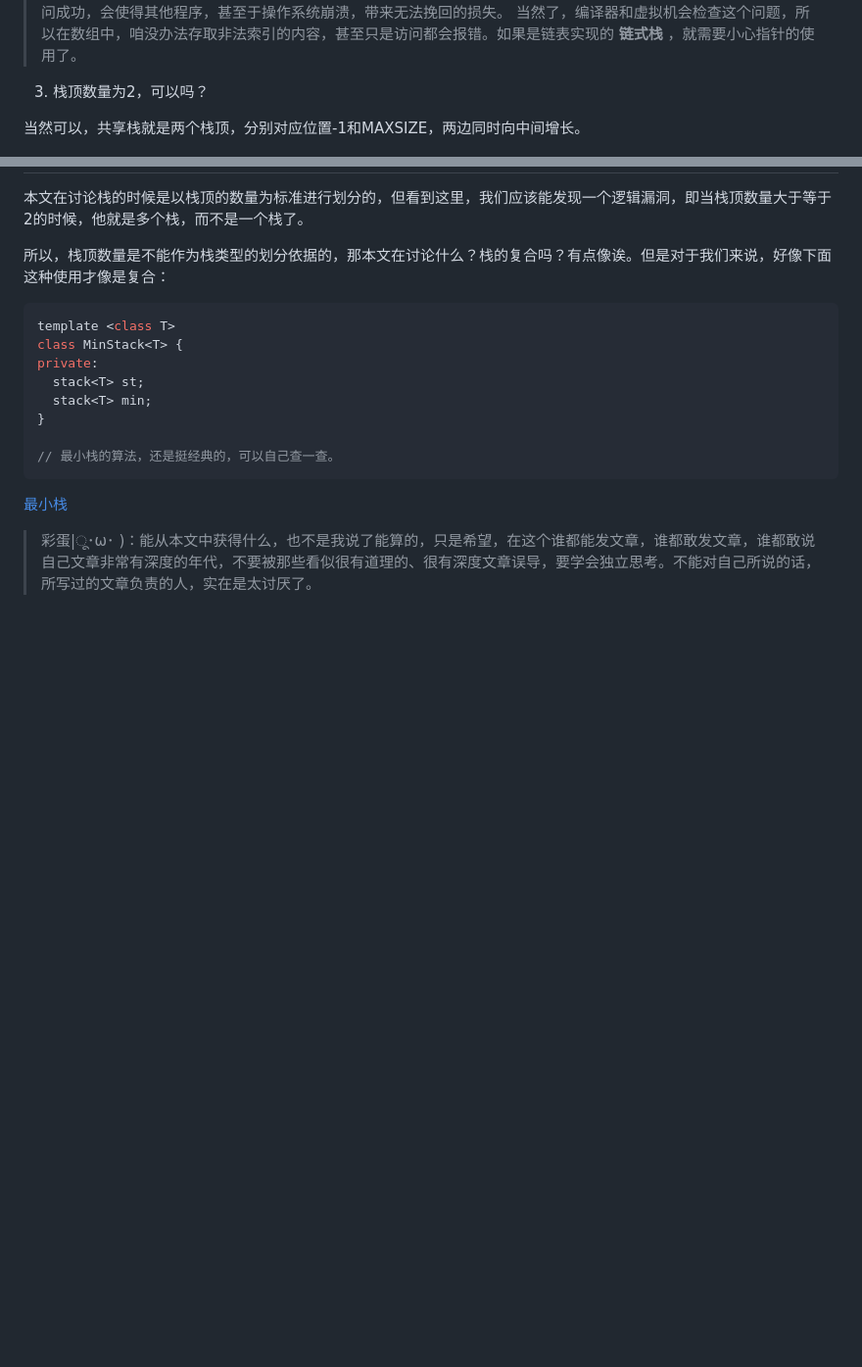
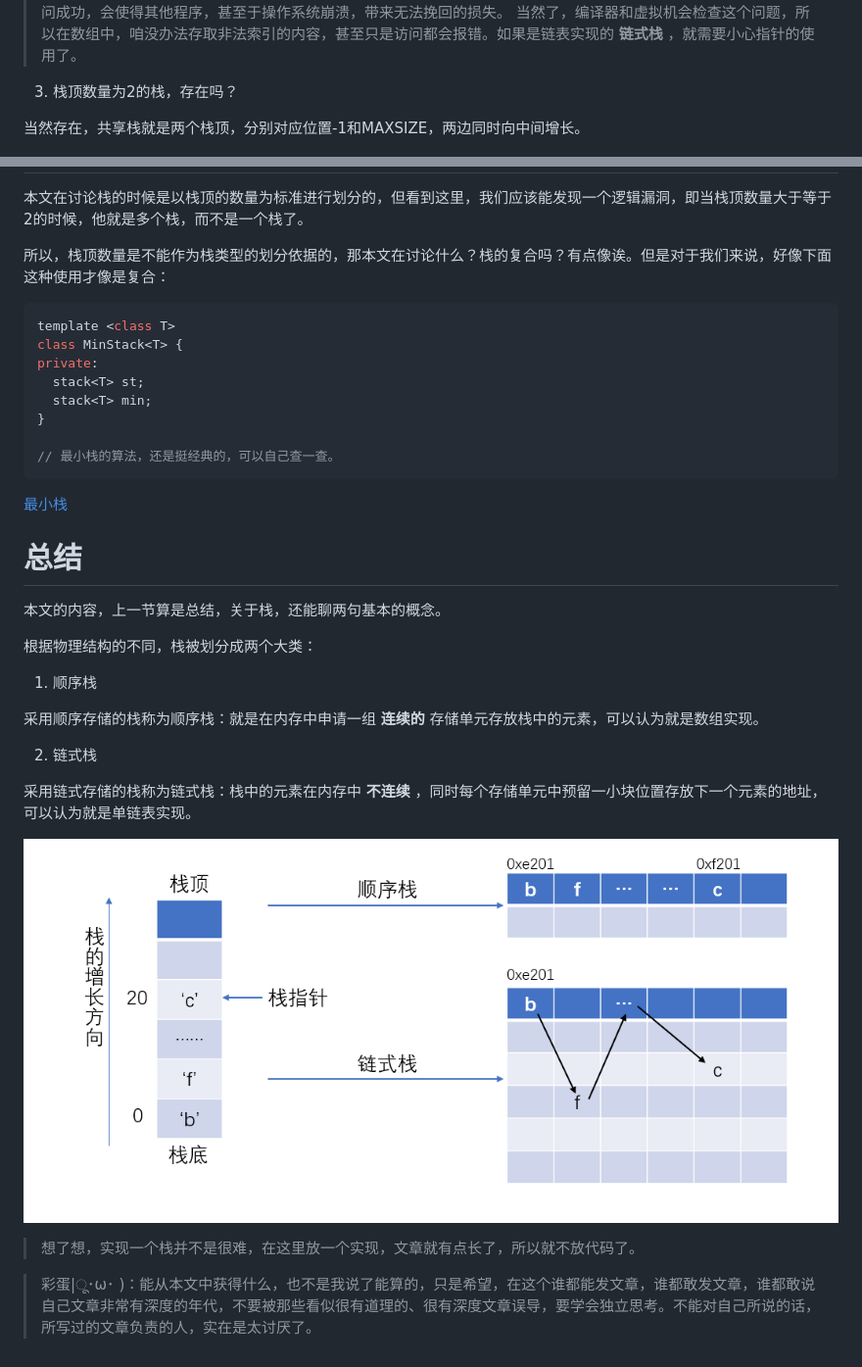
Before and after one commit to ai977313677/blog, a Markdown page: 数据结构碎碎念（二）.md, 2 parts joined by grey strips. Shown: that part at 98% size. GitHub-like rendering; pictures changed too: img/顺序栈和链式栈.png (added); blank space fills up the shorter version.

Commit message:
完善文章细节

```diff
--- a/数据结构碎碎念（二）.md
+++ b/数据结构碎碎念（二）.md
@@ -75,9 +75,9 @@ int x = stack[top];
 > 这里说-1索引，仅仅是表示数组第一个元素之前，不要试图访问、存取-1位置的值，这不仅仅是语言规定了该操作非法，同时，在内存中，-1对应的位置可能并没有初始化，访问该位置，可能会得到一个无效的值（如果真的访问成功，一般会是一个有符号的int型数值），可能这个位置已经被分给了其他的变量，或者程序，那么这时候访问成功，会使得其他程序，甚至于操作系统崩溃，带来无法挽回的损失。
 > 当然了，编译器和虚拟机会检查这个问题，所以在数组中，咱没办法存取非法索引的内容，甚至只是访问都会报错。如果是链表实现的 **链式栈** ，就需要小心指针的使用了。
 
-3. 栈顶数量为2，可以吗？
+3. 栈顶数量为2的栈，存在吗？
 
-当然可以，共享栈就是两个栈顶，分别对应位置-1和MAXSIZE，两边同时向中间增长。
+当然存在，共享栈就是两个栈顶，分别对应位置-1和MAXSIZE，两边同时向中间增长。
 
 ![数组-1和10索引](./img/数组-1和10索引.png)
 
@@ -119,4 +119,22 @@ private:
 
 [最小栈](https://leetcode.com/problems/min-stack/description/)
 
+# 总结
+
+本文的内容，上一节算是总结，关于栈，还能聊两句基本的概念。
+
+根据物理结构的不同，栈被划分成两个大类：
+
+1. 顺序栈
+
+采用顺序存储的栈称为顺序栈：就是在内存中申请一组 **连续的** 存储单元存放栈中的元素，可以认为就是数组实现。
+
+2. 链式栈
+
+采用链式存储的栈称为链式栈：栈中的元素在内存中 **不连续** ，同时每个存储单元中预留一小块位置存放下一个元素的地址，可以认为就是单链表实现。
+
+![顺序栈和链式栈](./img/顺序栈和链式栈.png)
+
+> 想了想，实现一个栈并不是很难，在这里放一个实现，文章就有点长了，所以就不放代码了。
+
 > <span style="color: white;">彩蛋|ू･ω･ )：能从本文中获得什么，也不是我说了能算的，只是希望，在这个谁都能发文章，谁都敢发文章，谁都敢说自己文章非常有深度的年代，不要被那些看似很有道理的、很有深度文章误导，要学会独立思考。不能对自己所说的话，所写过的文章负责的人，实在是太讨厌了。</span>
```
